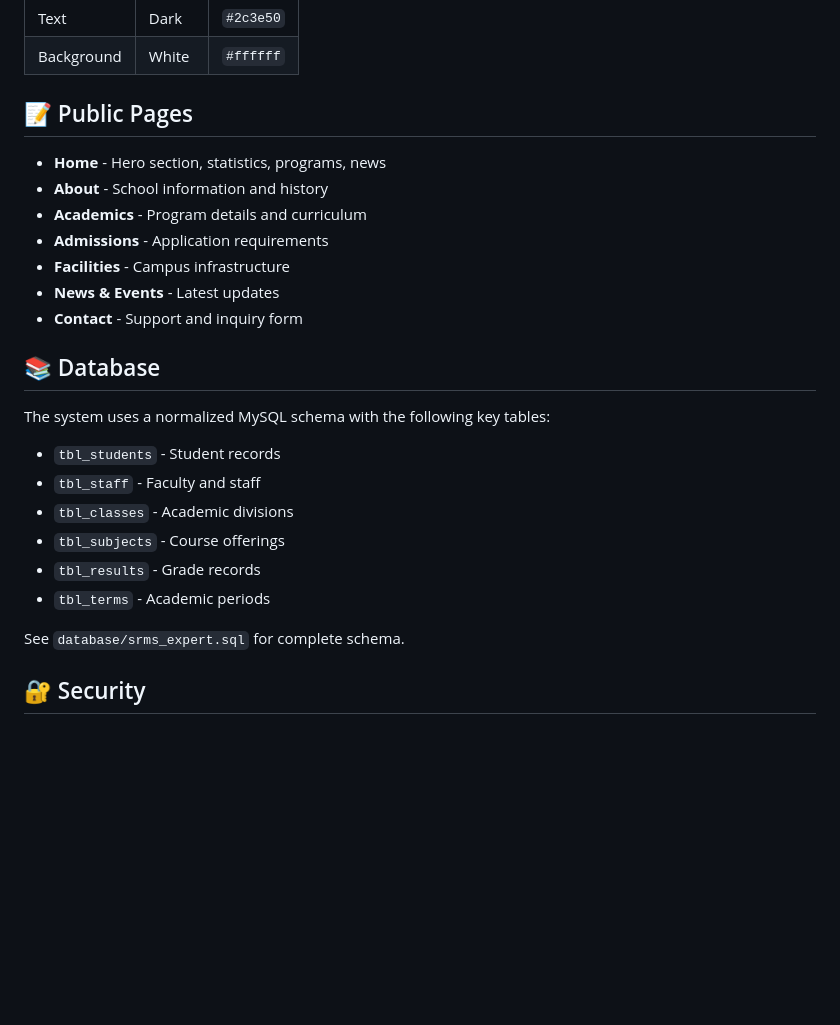
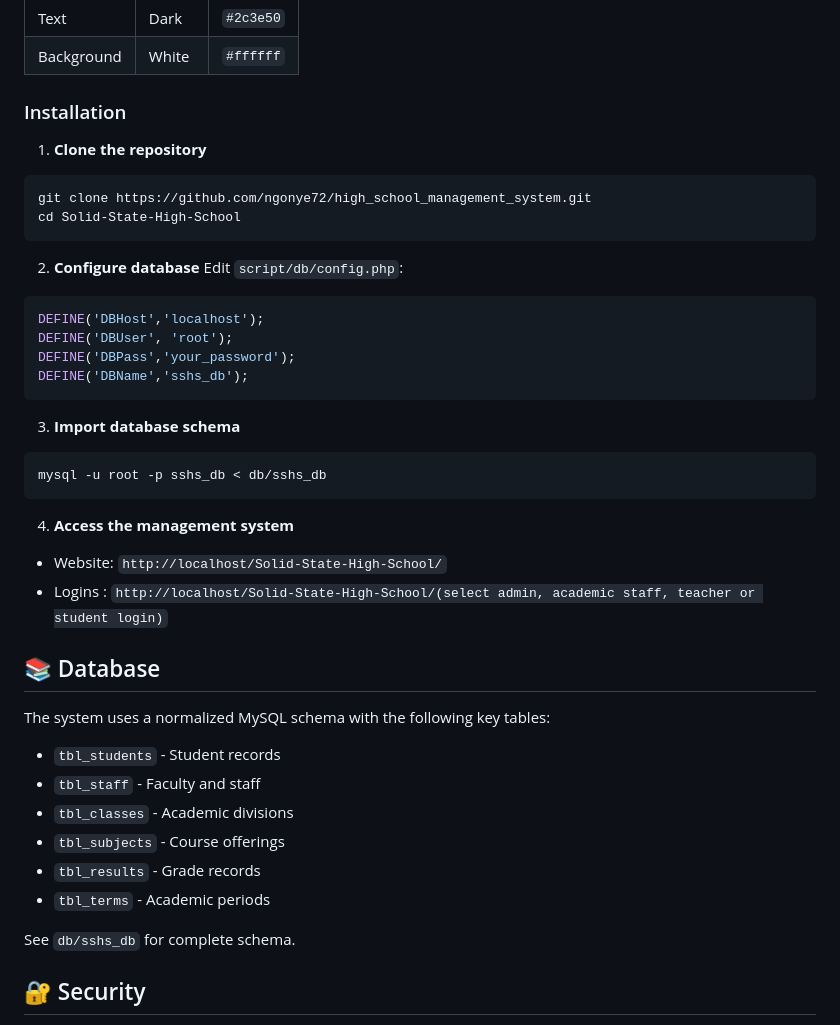
Before and after one commit to Kizito72/high_school_management_system, a Markdown page: README.md, the part around one of its changes. GitHub-like rendering; blank space fills up the shorter version.

````diff
--- a/README.md
+++ b/README.md
@@ -121,15 +142,32 @@ mysql -u root -p sshs_db < database/srms_expert.sql
 | Text | Dark | `#2c3e50` |
 | Background | White | `#ffffff` |
 
-## 📝 Public Pages
+### Installation
 
-- **Home** - Hero section, statistics, programs, news
-- **About** - School information and history
-- **Academics** - Program details and curriculum
-- **Admissions** - Application requirements
-- **Facilities** - Campus infrastructure
-- **News & Events** - Latest updates
-- **Contact** - Support and inquiry form
+1. **Clone the repository**
+```bash
+git clone https://github.com/ngonye72/high_school_management_system.git
+cd Solid-State-High-School
+```
+
+2. **Configure database**
+Edit `script/db/config.php`:
+```php
+DEFINE('DBHost','localhost');
+DEFINE('DBUser', 'root');
+DEFINE('DBPass','your_password');
+DEFINE('DBName','sshs_db');
+```
+
+3. **Import database schema**
+```bash
+mysql -u root -p sshs_db < db/sshs_db
+```
+
+4. **Access the management system**
+- Website: `http://localhost/Solid-State-High-School/`
+- Logins : `http://localhost/Solid-State-High-School/(select admin, academic staff, teacher or student login)`
+
 
 ## 📚 Database
 
@@ -141,7 +179,7 @@ The system uses a normalized MySQL schema with the following key tables:
 - `tbl_results` - Grade records
 - `tbl_terms` - Academic periods
 
-See `database/srms_expert.sql` for complete schema.
+See `db/sshs_db` for complete schema.
 
 ## 🔐 Security
 
````
Also changed, not shown: other parts of README.md (+59 -40 lines).
